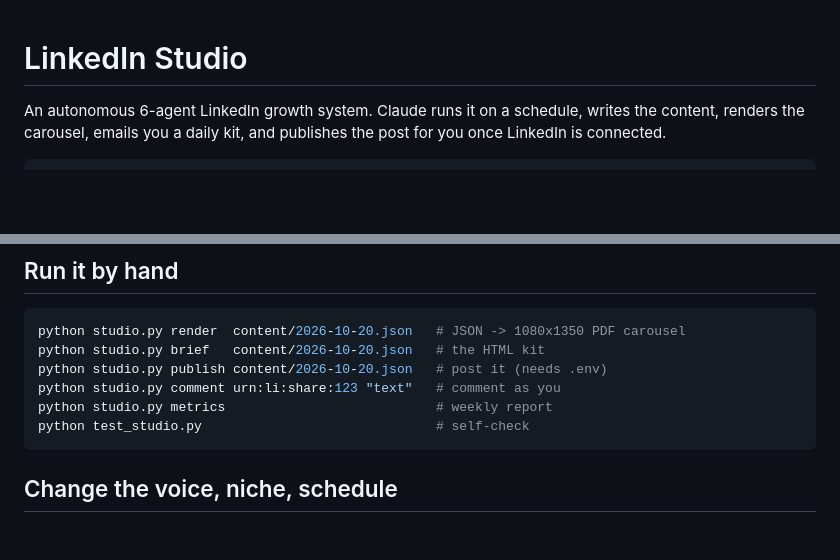
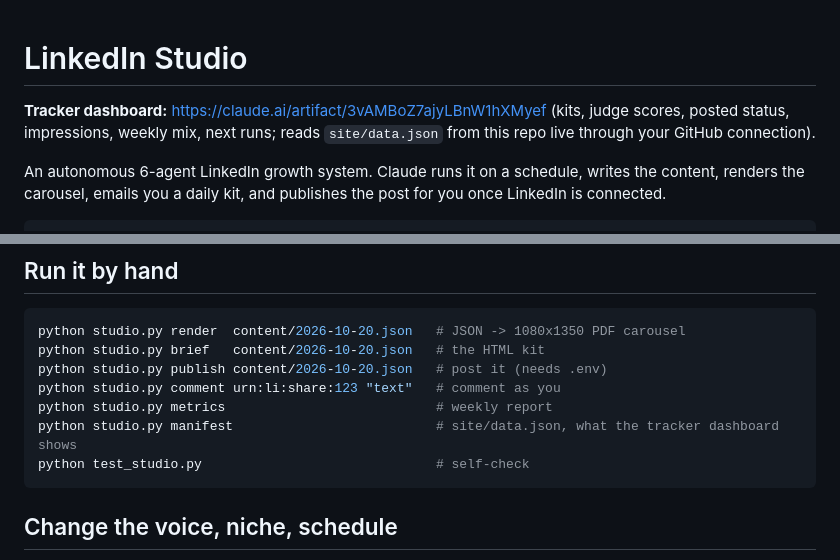
Before and after one commit to abhijyotiba/linkedin-test, a Markdown page: README.md, 2 parts joined by grey strips. Drawn GitHub-style; blank space fills up the shorter version.

Commit message:
tracker dashboard: playbook refreshes site/data.json on every run; README link

````diff
--- a/README.md
+++ b/README.md
@@ -1,4 +1,6 @@
 # LinkedIn Studio
+
+**Tracker dashboard:** https://claude.ai/artifact/3vAMBoZ7ajyLBnW1hXMyef (kits, judge scores, posted status, impressions, weekly mix, next runs; reads `site/data.json` from this repo live through your GitHub connection).
 
 An autonomous 6-agent LinkedIn growth system. Claude runs it on a schedule, writes the content, renders the carousel, emails you a daily kit, and publishes the post for you once LinkedIn is connected.
 
@@ -73,6 +75,7 @@ python studio.py brief   content/2026-10-20.json   # the HTML kit
 python studio.py publish content/2026-10-20.json   # post it (needs .env)
 python studio.py comment urn:li:share:123 "text"   # comment as you
 python studio.py metrics                           # weekly report
+python studio.py manifest                          # site/data.json, what the tracker dashboard shows
 python test_studio.py                              # self-check
 ```
 
````
Also changed, not shown: agents/PLAYBOOK.md (+5 -4 lines).
